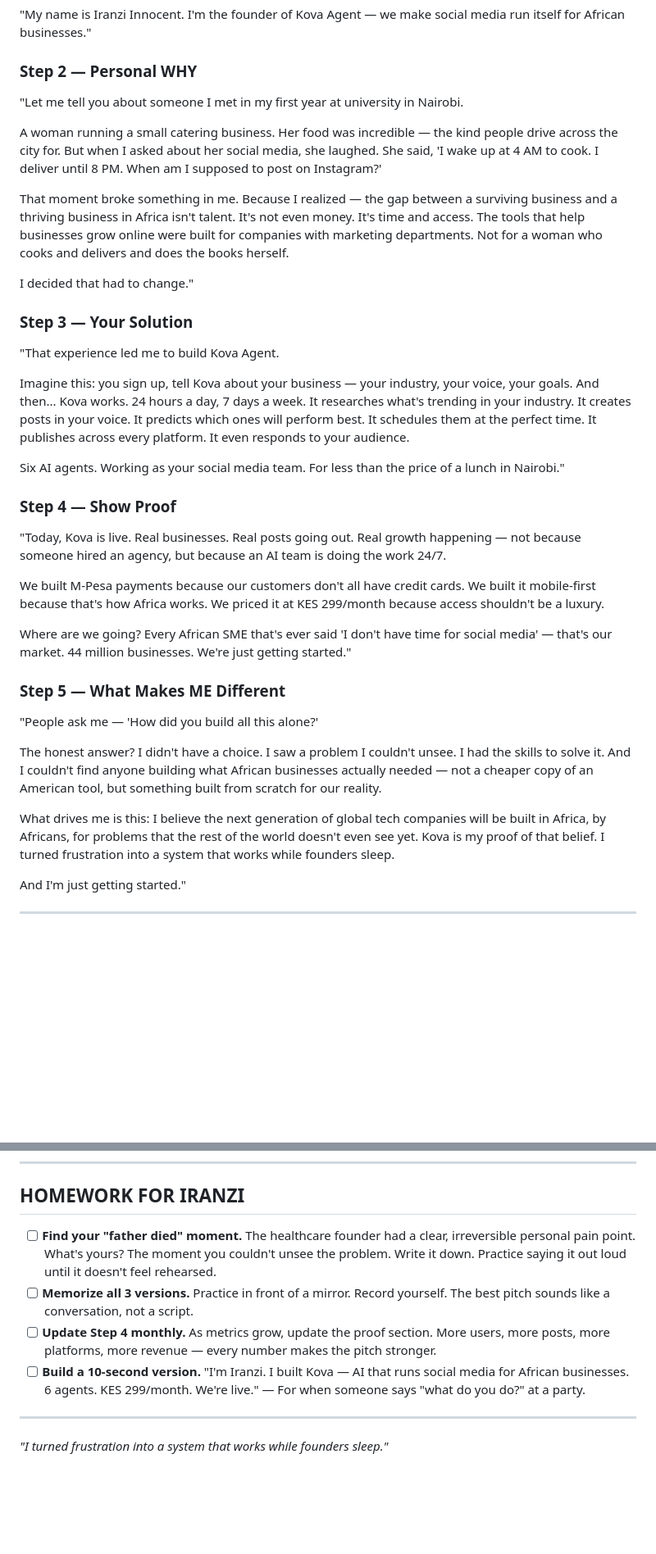
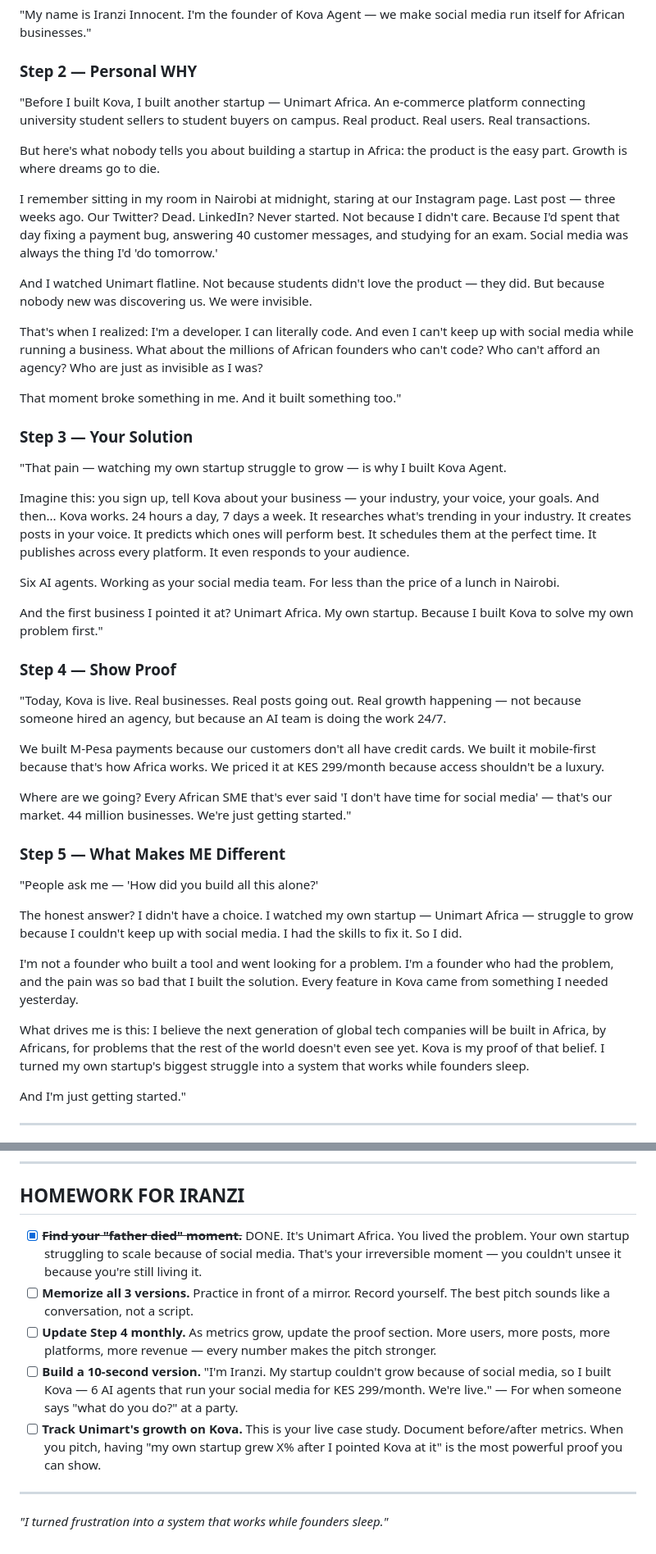
Before and after one commit to unimart831-ai/KOVA, a Markdown page: docs/KOVA_FOUNDER_PITCH.md, 2 parts joined by grey strips. Shown at 82% size. GitHub-like rendering; blank space fills up the shorter version.

Commit message:
updates on the 50 users military operations

```diff
--- a/docs/KOVA_FOUNDER_PITCH.md
+++ b/docs/KOVA_FOUNDER_PITCH.md
@@ -68,21 +78,27 @@ What drives me is a stubborn belief that Africans can solve African problems. We
 
 ### Step 2 — Personal WHY
 
-"Let me tell you about someone I met in my first year at university in Nairobi.
+"Before I built Kova, I built another startup — Unimart Africa. An e-commerce platform connecting university student sellers to student buyers on campus. Real product. Real users. Real transactions.
 
-A woman running a small catering business. Her food was incredible — the kind people drive across the city for. But when I asked about her social media, she laughed. She said, 'I wake up at 4 AM to cook. I deliver until 8 PM. When am I supposed to post on Instagram?'
+But here's what nobody tells you about building a startup in Africa: the product is the easy part. Growth is where dreams go to die.
 
-That moment broke something in me. Because I realized — the gap between a surviving business and a thriving business in Africa isn't talent. It's not even money. It's time and access. The tools that help businesses grow online were built for companies with marketing departments. Not for a woman who cooks and delivers and does the books herself.
+I remember sitting in my room in Nairobi at midnight, staring at our Instagram page. Last post — three weeks ago. Our Twitter? Dead. LinkedIn? Never started. Not because I didn't care. Because I'd spent that day fixing a payment bug, answering 40 customer messages, and studying for an exam. Social media was always the thing I'd 'do tomorrow.'
 
-I decided that had to change."
+And I watched Unimart flatline. Not because students didn't love the product — they did. But because nobody new was discovering us. We were invisible.
+
+That's when I realized: I'm a developer. I can literally code. And even I can't keep up with social media while running a business. What about the millions of African founders who can't code? Who can't afford an agency? Who are just as invisible as I was?
+
+That moment broke something in me. And it built something too."
 
 ### Step 3 — Your Solution
 
-"That experience led me to build Kova Agent.
+"That pain — watching my own startup struggle to grow — is why I built Kova Agent.
 
 Imagine this: you sign up, tell Kova about your business — your industry, your voice, your goals. And then... Kova works. 24 hours a day, 7 days a week. It researches what's trending in your industry. It creates posts in your voice. It predicts which ones will perform best. It schedules them at the perfect time. It publishes across every platform. It even responds to your audience.
 
-Six AI agents. Working as your social media team. For less than the price of a lunch in Nairobi."
+Six AI agents. Working as your social media team. For less than the price of a lunch in Nairobi.
+
+And the first business I pointed it at? Unimart Africa. My own startup. Because I built Kova to solve my own problem first."
 
 ### Step 4 — Show Proof
 
@@ -96,9 +112,11 @@ Where are we going? Every African SME that's ever said 'I don't have time for so
 
 "People ask me — 'How did you build all this alone?'
 
-The honest answer? I didn't have a choice. I saw a problem I couldn't unsee. I had the skills to solve it. And I couldn't find anyone building what African businesses actually needed — not a cheaper copy of an American tool, but something built from scratch for our reality.
+The honest answer? I didn't have a choice. I watched my own startup — Unimart Africa — struggle to grow because I couldn't keep up with social media. I had the skills to fix it. So I did.
 
-What drives me is this: I believe the next generation of global tech companies will be built in Africa, by Africans, for problems that the rest of the world doesn't even see yet. Kova is my proof of that belief. I turned frustration into a system that works while founders sleep.
+I'm not a founder who built a tool and went looking for a problem. I'm a founder who had the problem, and the pain was so bad that I built the solution. Every feature in Kova came from something I needed yesterday.
+
+What drives me is this: I believe the next generation of global tech companies will be built in Africa, by Africans, for problems that the rest of the world doesn't even see yet. Kova is my proof of that belief. I turned my own startup's biggest struggle into a system that works while founders sleep.
 
 And I'm just getting started."
 
@@ -158,10 +176,11 @@ And I'm just getting started."
 
 ## HOMEWORK FOR IRANZI
 
-- [ ] **Find your "father died" moment.** The healthcare founder had a clear, irreversible personal pain point. What's yours? The moment you couldn't unsee the problem. Write it down. Practice saying it out loud until it doesn't feel rehearsed.
+- [x] **~~Find your "father died" moment.~~** DONE. It's Unimart Africa. You lived the problem. Your own startup struggling to scale because of social media. That's your irreversible moment — you couldn't unsee it because you're still living it.
 - [ ] **Memorize all 3 versions.** Practice in front of a mirror. Record yourself. The best pitch sounds like a conversation, not a script.
 - [ ] **Update Step 4 monthly.** As metrics grow, update the proof section. More users, more posts, more platforms, more revenue — every number makes the pitch stronger.
-- [ ] **Build a 10-second version.** "I'm Iranzi. I built Kova — AI that runs social media for African businesses. 6 agents. KES 299/month. We're live." — For when someone says "what do you do?" at a party.
+- [ ] **Build a 10-second version.** "I'm Iranzi. My startup couldn't grow because of social media, so I built Kova — 6 AI agents that run your social media for KES 299/month. We're live." — For when someone says "what do you do?" at a party.
+- [ ] **Track Unimart's growth on Kova.** This is your live case study. Document before/after metrics. When you pitch, having "my own startup grew X% after I pointed Kova at it" is the most powerful proof you can show.
 
 ---
 
```
Also changed, not shown: other parts of docs/KOVA_FOUNDER_PITCH.md (+16 -6 lines).
